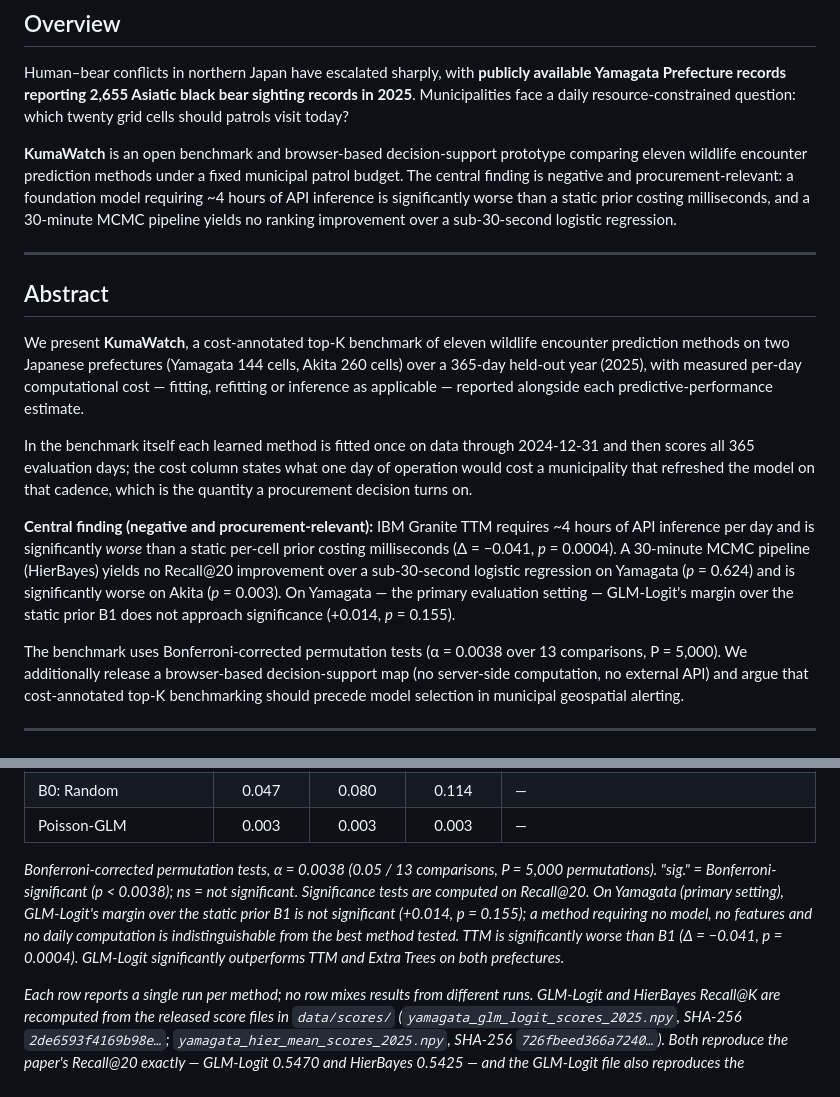
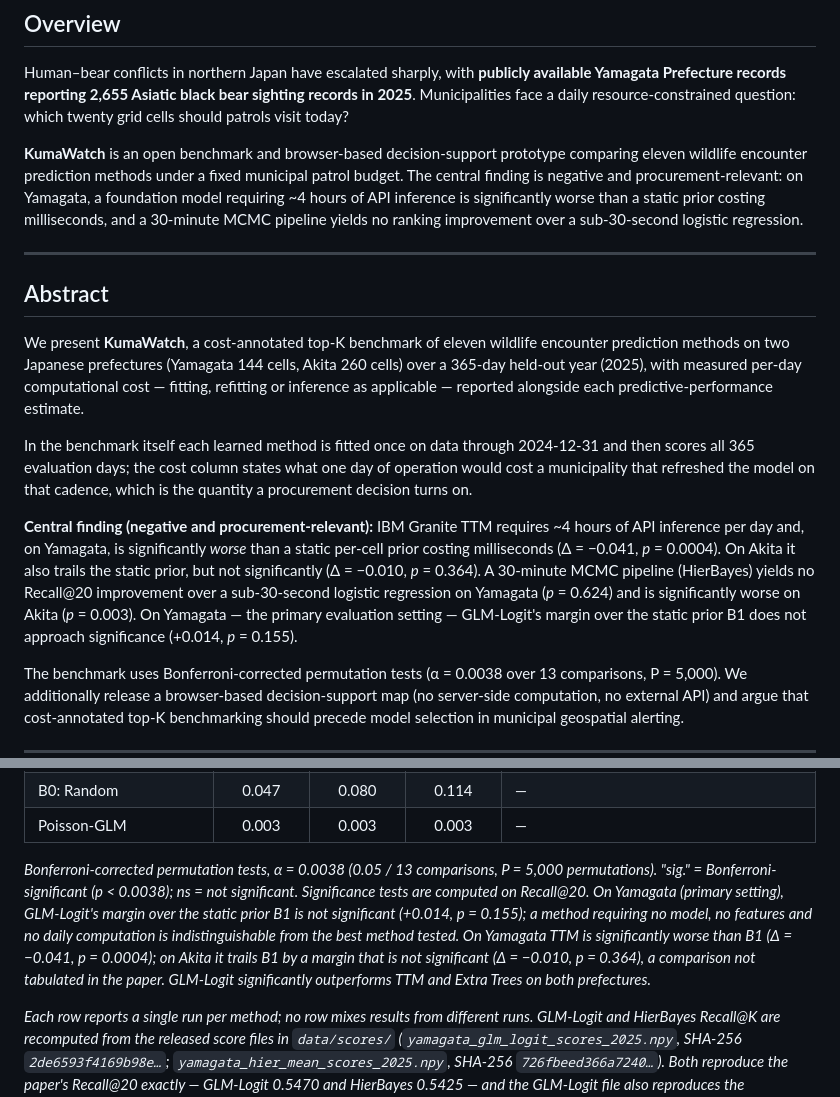
Before and after one commit to Global-jogasaki/KumaWatch, a Markdown page: README.md, 2 parts joined by grey strips. Drawn GitHub-style.

Commit message:
Scope the TTM-vs-static-prior claim to Yamagata
Syncs Global-jogasaki/KumaWatch with todalaba/KumaWatch. The Overview, Abstract
and results footnote claimed without qualification that the foundation model is
significantly worse than the static prior; that holds on Yamagata. On Akita the
same test gives Δ = -0.0097, p = 0.3643 - not significant. All three passages now
name the prefecture and report the Akita figure.

Co-Authored-By: Claude Opus 5 <noreply@anthropic.com>

```diff
--- a/README.md
+++ b/README.md
@@ -26,7 +26,7 @@ To open locally, open `maps/kumawatch_primary_layer.html` directly in any modern
 
 Human–bear conflicts in northern Japan have escalated sharply, with **publicly available Yamagata Prefecture records reporting 2,655 Asiatic black bear sighting records in 2025**. Municipalities face a daily resource-constrained question: which twenty grid cells should patrols visit today?
 
-**KumaWatch** is an open benchmark and browser-based decision-support prototype comparing eleven wildlife encounter prediction methods under a fixed municipal patrol budget. The central finding is negative and procurement-relevant: a foundation model requiring ~4 hours of API inference is significantly worse than a static prior costing milliseconds, and a 30-minute MCMC pipeline yields no ranking improvement over a sub-30-second logistic regression.
+**KumaWatch** is an open benchmark and browser-based decision-support prototype comparing eleven wildlife encounter prediction methods under a fixed municipal patrol budget. The central finding is negative and procurement-relevant: on Yamagata, a foundation model requiring ~4 hours of API inference is significantly worse than a static prior costing milliseconds, and a 30-minute MCMC pipeline yields no ranking improvement over a sub-30-second logistic regression.
 
 ---
 
@@ -36,7 +36,7 @@ We present **KumaWatch**, a cost-annotated top-K benchmark of eleven wildlife en
 
 In the benchmark itself each learned method is fitted once on data through 2024-12-31 and then scores all 365 evaluation days; the cost column states what one day of operation would cost a municipality that refreshed the model on that cadence, which is the quantity a procurement decision turns on.
 
-**Central finding (negative and procurement-relevant):** IBM Granite TTM requires ~4 hours of API inference per day and is significantly *worse* than a static per-cell prior costing milliseconds (Δ = −0.041, *p* = 0.0004). A 30-minute MCMC pipeline (HierBayes) yields no Recall@20 improvement over a sub-30-second logistic regression on Yamagata (*p* = 0.624) and is significantly worse on Akita (*p* = 0.003). On Yamagata — the primary evaluation setting — GLM-Logit's margin over the static prior B1 does not approach significance (+0.014, *p* = 0.155).
+**Central finding (negative and procurement-relevant):** IBM Granite TTM requires ~4 hours of API inference per day and, on Yamagata, is significantly *worse* than a static per-cell prior costing milliseconds (Δ = −0.041, *p* = 0.0004). On Akita it also trails the static prior, but not significantly (Δ = −0.010, *p* = 0.364). A 30-minute MCMC pipeline (HierBayes) yields no Recall@20 improvement over a sub-30-second logistic regression on Yamagata (*p* = 0.624) and is significantly worse on Akita (*p* = 0.003). On Yamagata — the primary evaluation setting — GLM-Logit's margin over the static prior B1 does not approach significance (+0.014, *p* = 0.155).
 
 The benchmark uses Bonferroni-corrected permutation tests (α = 0.0038 over 13 comparisons, P = 5,000). We additionally release a browser-based decision-support map (no server-side computation, no external API) and argue that cost-annotated top-K benchmarking should precede model selection in municipal geospatial alerting.
 
@@ -88,7 +88,7 @@ The benchmark uses Bonferroni-corrected permutation tests (α = 0.0038 over 13 c
 | B0: Random | 0.047 | 0.080 | 0.114 | — |
 | Poisson-GLM | 0.003 | 0.003 | 0.003 | — |
 
-*Bonferroni-corrected permutation tests, α = 0.0038 (0.05 / 13 comparisons, P = 5,000 permutations). "sig." = Bonferroni-significant (p < 0.0038); ns = not significant. Significance tests are computed on Recall@20. On Yamagata (primary setting), GLM-Logit's margin over the static prior B1 is not significant (+0.014, p = 0.155); a method requiring no model, no features and no daily computation is indistinguishable from the best method tested. TTM is significantly worse than B1 (Δ = −0.041, p = 0.0004). GLM-Logit significantly outperforms TTM and Extra Trees on both prefectures.*
+*Bonferroni-corrected permutation tests, α = 0.0038 (0.05 / 13 comparisons, P = 5,000 permutations). "sig." = Bonferroni-significant (p < 0.0038); ns = not significant. Significance tests are computed on Recall@20. On Yamagata (primary setting), GLM-Logit's margin over the static prior B1 is not significant (+0.014, p = 0.155); a method requiring no model, no features and no daily computation is indistinguishable from the best method tested. On Yamagata TTM is significantly worse than B1 (Δ = −0.041, p = 0.0004); on Akita it trails B1 by a margin that is not significant (Δ = −0.010, p = 0.364), a comparison not tabulated in the paper. GLM-Logit significantly outperforms TTM and Extra Trees on both prefectures.*
 
 *Each row reports a single run per method; no row mixes results from different runs. GLM-Logit and HierBayes Recall@K are recomputed from the released score files in `data/scores/` (`yamagata_glm_logit_scores_2025.npy`, SHA-256 `2de6593f4169b98e…`; `yamagata_hier_mean_scores_2025.npy`, SHA-256 `726fbeed366a7240…`). Both reproduce the paper's Recall@20 exactly — GLM-Logit 0.5470 and HierBayes 0.5425 — and the GLM-Logit file also reproduces the Precision@20 = 0.244 quoted in Section 6 (0.2446), so no run-to-run mixing remains. All six baselines are regenerated deterministically from `notebooks/kumawatch_benchmark.ipynb` Cell 5 (`RAND_SEED = 42`) over the training windows documented above — Yamagata from 2018-10-01, Akita from 2022-04-01 — so every method in these tables shares one training period. (An earlier release computed B3 and B4 over the full data span instead, giving Yamagata B4 = 0.523 and Akita B4 = 0.417; those values are superseded.) TTM and Extra Trees Recall@K are recomputed from the released score CSVs. Poisson-GLM Recall@K is carried over from the archived benchmark run in `notebooks/kumawatch_benchmark_table3_colab.ipynb` (saved cell outputs).*
 
```
